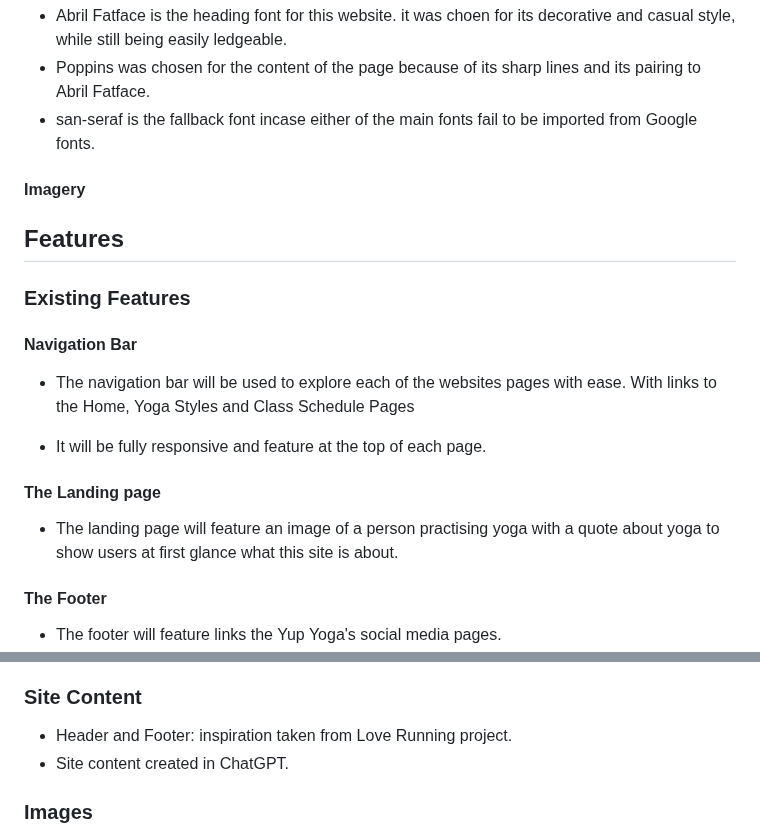
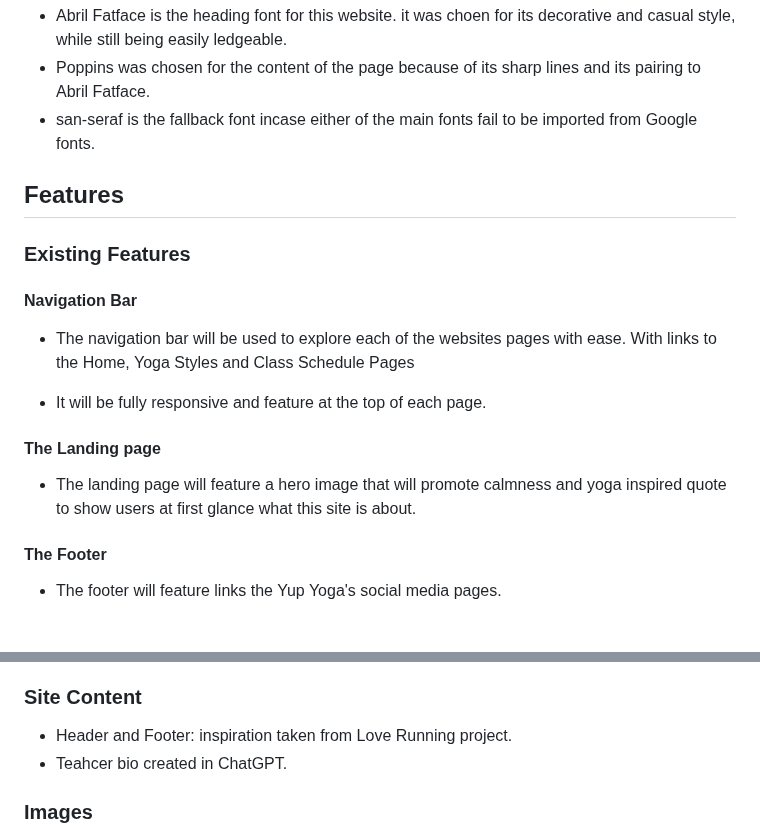
Before and after one commit to NinoFVal/HTML-CSS-Project, a Markdown page: README.md, 2 parts joined by grey strips. Rendered like a GitHub page; blank space fills up the shorter version.

Commit message:
Add more to README under design,  features left to implament and site content

```diff
--- a/README.md
+++ b/README.md
@@ -50,8 +50,6 @@ As a Frequent User,
 - Poppins was chosen for the content of the page because of its sharp lines and its pairing to Abril Fatface.
 - san-seraf is the fallback font incase either of the main fonts fail to be imported from Google fonts.
 
-#### Imagery
-
 ## Features
 
 ### Existing Features
@@ -64,7 +62,7 @@ As a Frequent User,
 
 #### The Landing page
 
-- The landing page will feature an image of a person practising yoga with a quote about yoga to show users at first glance what this site is about.
+- The landing page will feature a hero image that will promote calmness and yoga inspired quote to show users at first glance what this site is about.
 
 #### The Footer
 
@@ -131,7 +129,7 @@ As a Frequent User,
 ### Site Content
 
 - Header and Footer: inspiration taken from Love Running project.
-- Site content created in ChatGPT.
+- Teahcer bio created in ChatGPT.
 
 ### Images
 
```
